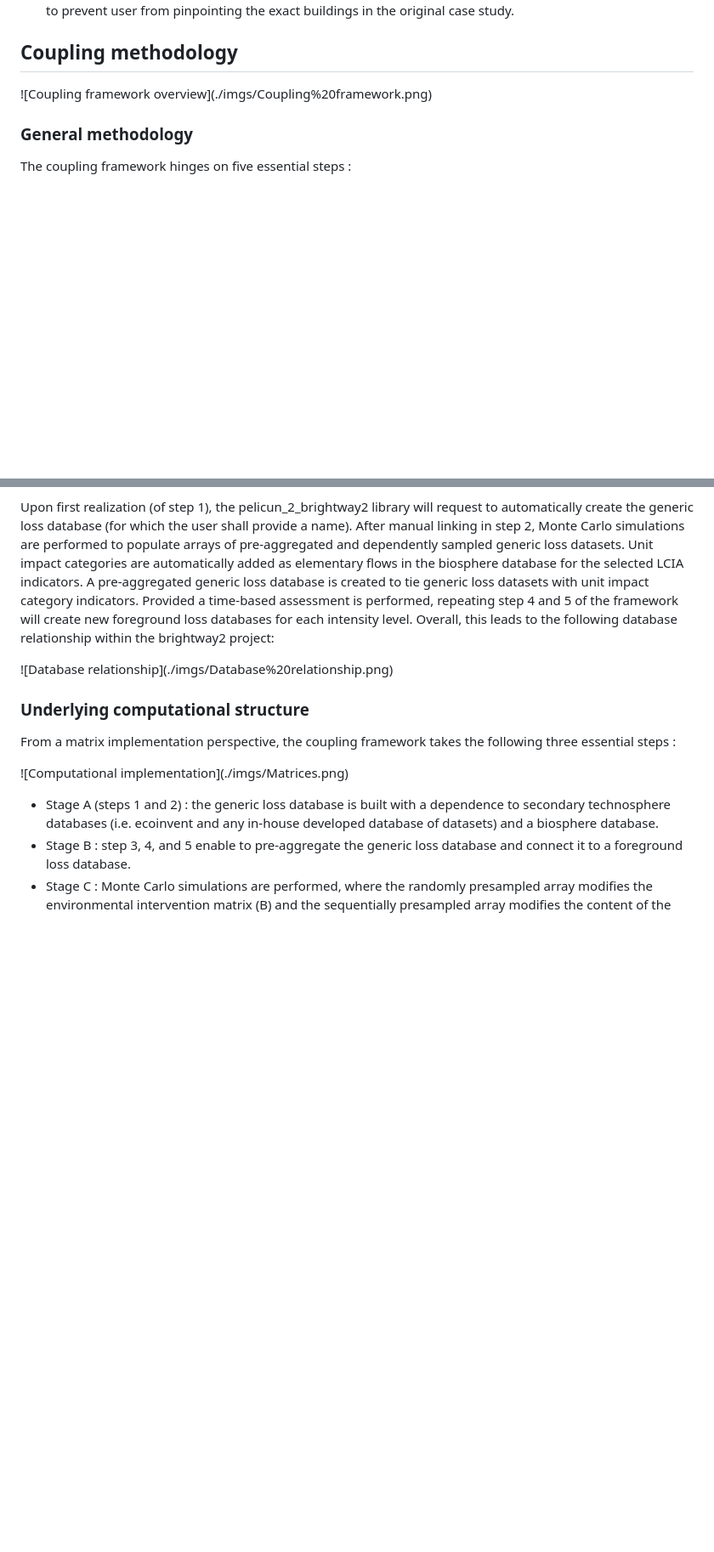
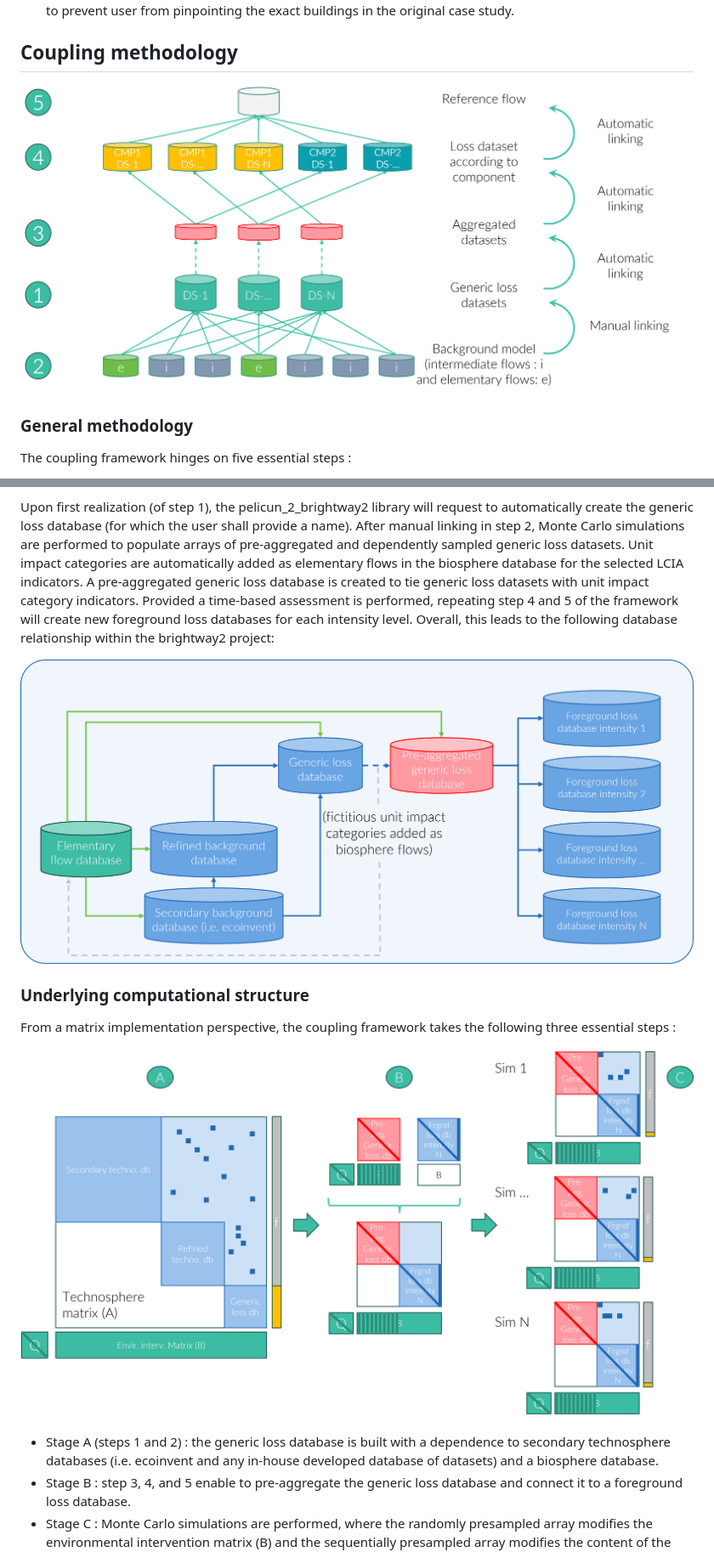
Before and after one commit to xtanguay/pelicun_2_brightway2, a Markdown page: Readme.md, 2 parts joined by grey strips. Shown at 85% size. Drawn GitHub-style; blank space fills up the shorter version.

```diff
--- a/Readme.md
+++ b/Readme.md
@@ -21,7 +21,7 @@ pelicun\_2\_brightway2 is a library bridging **asset performance assessment** <i
 
 
 
-!\[Coupling framework overview](./imgs/Coupling%20framework.png)
+![Coupling framework overview](./imgs/Coupling%20framework.png)
 
 ### General methodology
 
@@ -47,7 +47,7 @@ Upon first realization (of step 1), the pelicun\_2\_brightway2 library will requ
 
 
 
-!\[Database relationship](./imgs/Database%20relationship.png)
+![Database relationship](./imgs/Database%20relationship.png)
 
 
 
@@ -59,7 +59,7 @@ From a matrix implementation perspective, the coupling framework takes the follo
 
 
 
-!\[Computational implementation](./imgs/Matrices.png)
+![Computational implementation](./imgs/Matrices.png)
 
 
 
```
Also changed, not shown: other parts of Readme.md (+1 -1 lines).
